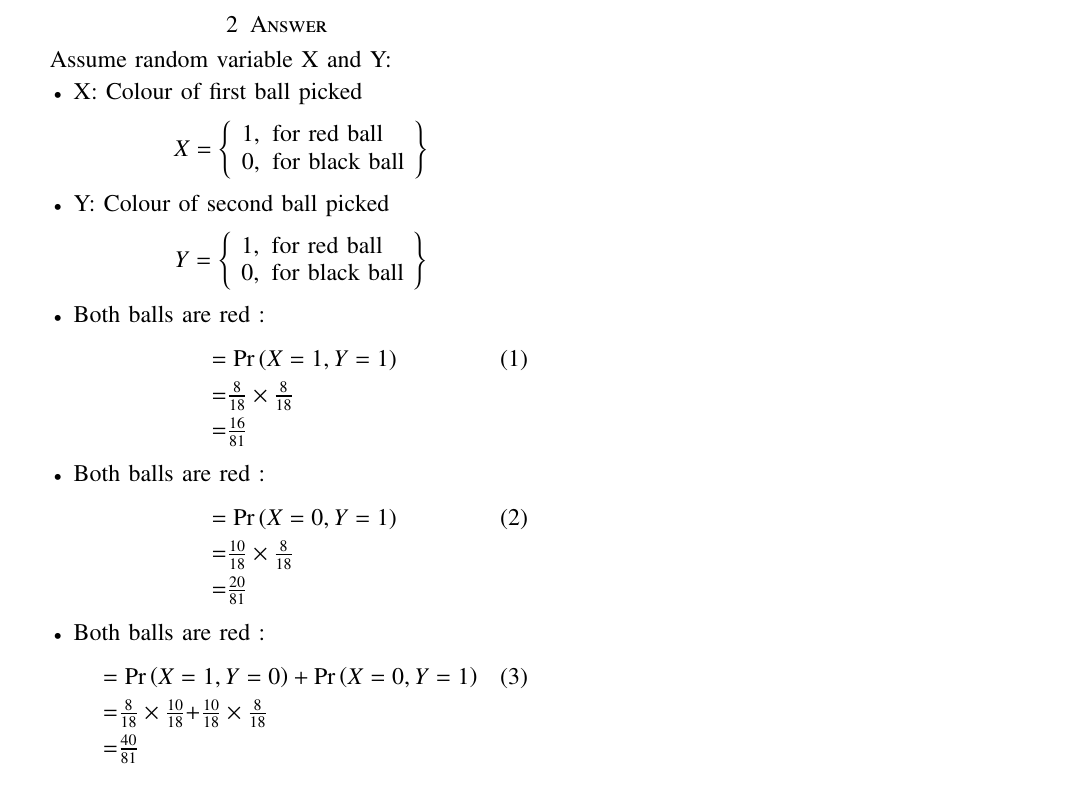
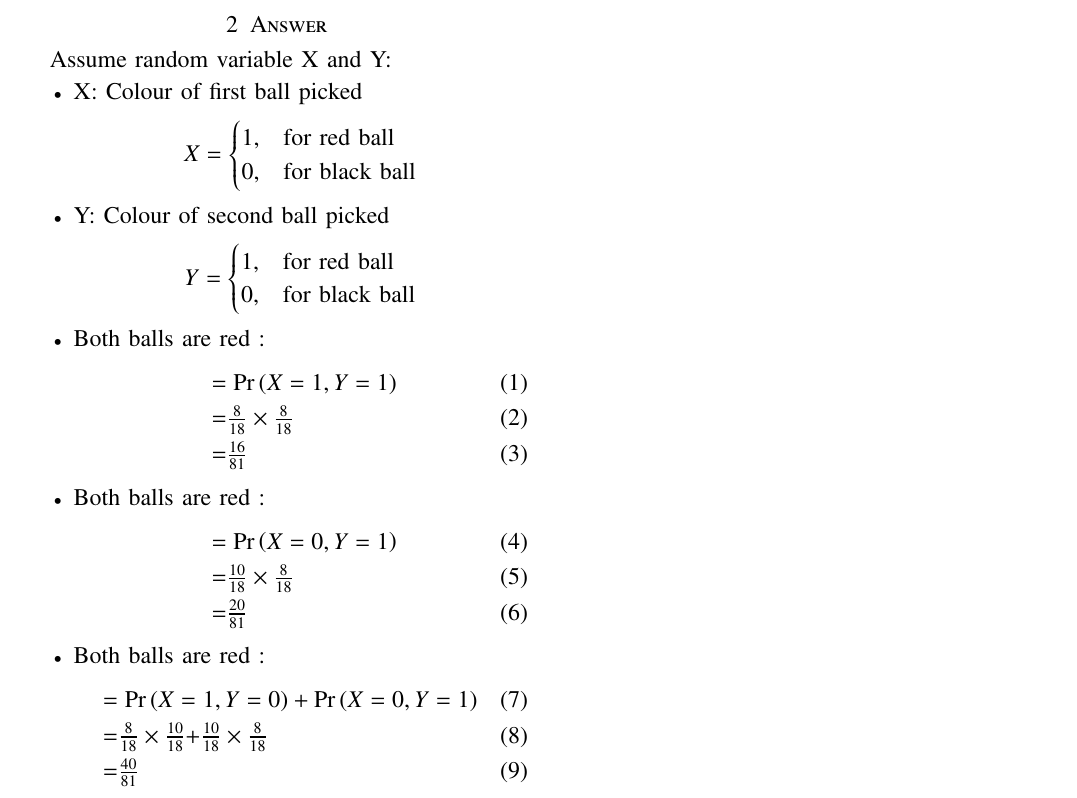
Before and after one commit to foxmaestro753/AI1110, a LaTeX paper (assingment1/Assign1.tex): part of the page, cut so that both start at the same text. The pictures show the PDF file assingment1/Assign1.pdf that the author committed with the source.

Commit message:
eight commit

```diff
--- a/assingment1/Assign1.tex
+++ b/assingment1/Assign1.tex
@@ -296,62 +296,38 @@ the probability that :
 Assume random variable X and Y:
 \begin{itemize}
 \item X: Colour of first ball picked
-\begin{equation}
+\[
   X =
-  \left\{
-      \begin{array}{lr} \nonumber
-          1, \text{ for red ball}\\
-          0, \text{ for black ball}
-      \end{array}
-  \right\}
-  \end{equation}
+  \begin{cases}
+    1, & \text{for red ball}\\
+    0, & \text{for black ball}\\
+  \end{cases}
+\]
 \item Y: Colour of second ball picked
-  \begin{equation}
-    Y =
-    \left\{
-        \begin{array}{lr} \nonumber
-            1, \text{ for red ball}\\
-            0, \text{ for black ball}
-        \end{array}
-    \right\}
-    \end{equation}
+\[
+  Y =
+  \begin{cases}
+    1, & \text{for red ball}\\
+    0, & \text{for black ball}\\
+  \end{cases}
+\]
 \item Both balls are red :
 \begin{align}
-&= \pr{X=1,Y=1}\\ \nonumber
-&= $$\frac{8}{18}\times\frac{8}{18}$$\\ \nonumber
+&= \pr{X=1,Y=1}\\
+&= $$\frac{8}{18}\times\frac{8}{18}$$\\
 &=$$\frac{16}{81}$$
 \end{align}
 \item Both balls are red :
 \begin{align}
-&= \pr{X=0,Y=1}\\ \nonumber
-&= $$\frac{10}{18}\times\frac{8}{18}$$\\ \nonumber
+&= \pr{X=0,Y=1}\\
+&= $$\frac{10}{18}\times\frac{8}{18}$$\\
 &=$$\frac{20}{81}$$
 \end{align}
 \item Both balls are red :
 \begin{align}
-&= \pr{X=1,Y=0} + \pr{X=0,Y=1}\\ \nonumber
-&= $$\frac{8}{18}\times\frac{10}{18}$$ + $$\frac{10}{18}\times\frac{8}{18}$$\\ \nonumber
+&= \pr{X=1,Y=0} + \pr{X=0,Y=1}\\
+&= $$\frac{8}{18}\times\frac{10}{18}$$ + $$\frac{10}{18}\times\frac{8}{18}$$\\
 &=$$\frac{40}{81}$$
 \end{align}
 \end{itemize}
-% \subsection{Both balls are red :}
-% Probability of getting a red ball in first draw = $\frac{8}{18}$ = $\frac{4}{9}$
-% As the ball is replaced after first throw,
-% Hence, Probability of getting a red ball in second draw = $\frac{8}{18}$ = $\frac{4}{9}$
-% Now, Probability of getting both balls red = $\frac{4}{9} \times\frac{4}{9}=\frac{16}{81}$
-% \subsection{First ball is black and second is red :}
-% Probability of getting a black ball in first draw = $\frac{10}{18}$= $\frac{5}{9}$
-% As the ball is replaced after first throw,
-% Hence, Probability of getting a red ball in second draw = $\frac{8}{18}$ = $\frac{4}{9}$
-% Now, Probability of getting first ball is black and second is red = $\frac{5}{9} \times\frac{4}{9}=\frac{20}{81}$
-% \subsection{ One of them is black and other is red :}
-% Probability of getting a black ball in first draw = $\frac{10}{18}$= $\frac{5}{9}$
-% As the ball is replaced after first throw,Hence, Probability of getting a red ball in second draw = $\frac{8}{18}$ = $\frac{4}{9}$
-% Now, Probability of getting first ball is black and second is red = $\frac{5}{9} \times\frac{4}{9}=\frac{20}{81}$
-% Probability of getting a red ball in first draw = 8/18 = 4/9
-% As the ball is replaced after first throw,
-% Hence, Probability of getting a black ball in second draw = $\frac{10}{18}$ = $\frac{5}{9}$
-% Now, Probability of getting first ball is red and second is black = $\frac{5}{9} \times\frac{4}{9}=\frac{20}{81}$
-% Therefore, Probability of getting one of them black and other one red is = Probability of getting first ball black and second one red + Probability of getting first ball red and second one black
-% = $\frac{5}{9} \times\frac{4}{9}=\frac{20}{81}$
 \end{document}
```
Also changed, not shown: assingment1/Assign1.pdf, 3 other files.
